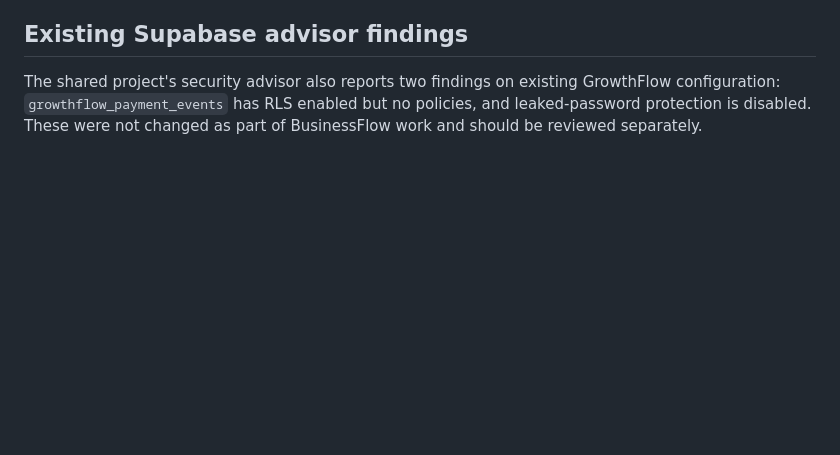
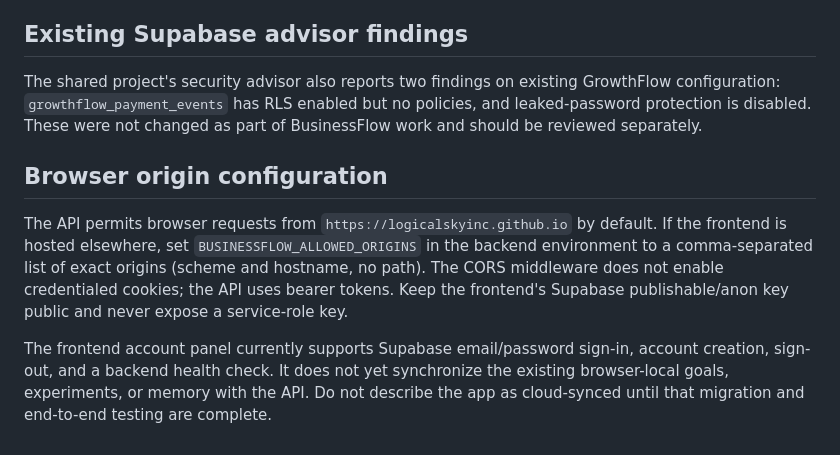
Before and after one commit to Logicalskyinc/businessflow, a Markdown page: backend/README.md, the part around the change. Rendered like a GitHub page; blank space fills up the shorter version.

Commit message:
Document frontend auth and allowed browser origins

```diff
--- a/backend/README.md
+++ b/backend/README.md
@@ -99,3 +99,9 @@ Before adding further customer data, implement and test the complete authorizati
 ## Existing Supabase advisor findings
 
 The shared project's security advisor also reports two findings on existing GrowthFlow configuration: `growthflow_payment_events` has RLS enabled but no policies, and leaked-password protection is disabled. These were not changed as part of BusinessFlow work and should be reviewed separately.
+
+## Browser origin configuration
+
+The API permits browser requests from `https://logicalskyinc.github.io` by default. If the frontend is hosted elsewhere, set `BUSINESSFLOW_ALLOWED_ORIGINS` in the backend environment to a comma-separated list of exact origins (scheme and hostname, no path). The CORS middleware does not enable credentialed cookies; the API uses bearer tokens. Keep the frontend's Supabase publishable/anon key public and never expose a service-role key.
+
+The frontend account panel currently supports Supabase email/password sign-in, account creation, sign-out, and a backend health check. It does not yet synchronize the existing browser-local goals, experiments, or memory with the API. Do not describe the app as cloud-synced until that migration and end-to-end testing are complete.
```
